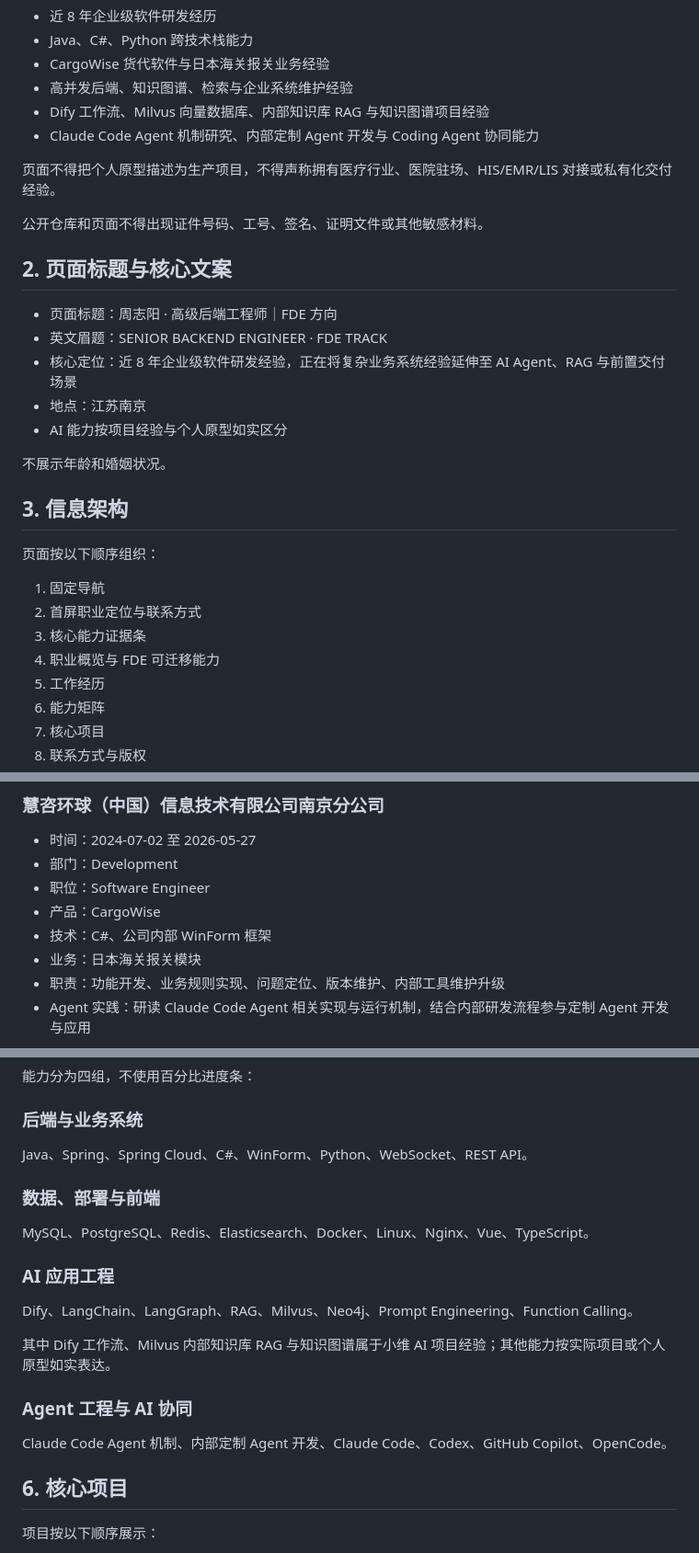
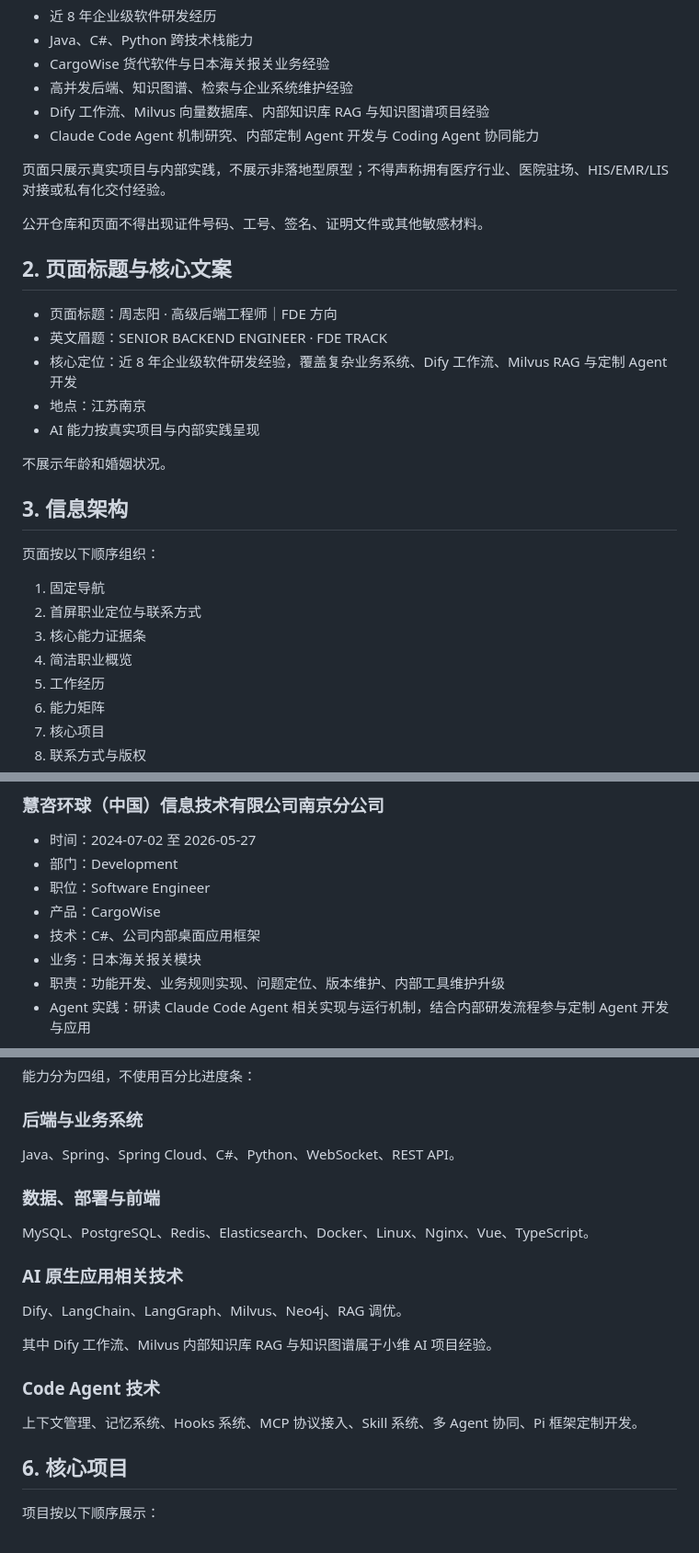
Before and after one commit to jililuo/resume-site, a Markdown page: SPEC.md, 3 parts joined by grey strips. Shown at 92% size. GitHub-like rendering.

Commit message:
docs: define focused AI-native and code-agent capabilities

```diff
--- a/SPEC.md
+++ b/SPEC.md
@@ -13,7 +13,7 @@
 - Dify 工作流、Milvus 向量数据库、内部知识库 RAG 与知识图谱项目经验
 - Claude Code Agent 机制研究、内部定制 Agent 开发与 Coding Agent 协同能力
 
-页面不得把个人原型描述为生产项目，不得声称拥有医疗行业、医院驻场、HIS/EMR/LIS 对接或私有化交付经验。
+页面只展示真实项目与内部实践，不展示非落地型原型；不得声称拥有医疗行业、医院驻场、HIS/EMR/LIS 对接或私有化交付经验。
 
 公开仓库和页面不得出现证件号码、工号、签名、证明文件或其他敏感材料。
 
@@ -21,9 +21,9 @@
 
 - 页面标题：周志阳 · 高级后端工程师｜FDE 方向
 - 英文眉题：SENIOR BACKEND ENGINEER · FDE TRACK
-- 核心定位：近 8 年企业级软件研发经验，正在将复杂业务系统经验延伸至 AI Agent、RAG 与前置交付场景
+- 核心定位：近 8 年企业级软件研发经验，覆盖复杂业务系统、Dify 工作流、Milvus RAG 与定制 Agent 开发
 - 地点：江苏南京
-- AI 能力按项目经验与个人原型如实区分
+- AI 能力按真实项目与内部实践呈现
 
 不展示年龄和婚姻状况。
 
@@ -34,7 +34,7 @@
 1. 固定导航
 2. 首屏职业定位与联系方式
 3. 核心能力证据条
-4. 职业概览与 FDE 可迁移能力
+4. 简洁职业概览
 5. 工作经历
 6. 能力矩阵
 7. 核心项目
@@ -57,7 +57,7 @@
 - 部门：Development
 - 职位：Software Engineer
 - 产品：CargoWise
-- 技术：C#、公司内部 WinForm 框架
+- 技术：C#、公司内部桌面应用框架
 - 业务：日本海关报关模块
 - 职责：功能开发、业务规则实现、问题定位、版本维护、内部工具维护升级
 - Agent 实践：研读 Claude Code Agent 相关实现与运行机制，结合内部研发流程参与定制 Agent 开发与应用
@@ -76,21 +76,21 @@
 
 ### 后端与业务系统
 
-Java、Spring、Spring Cloud、C#、WinForm、Python、WebSocket、REST API。
+Java、Spring、Spring Cloud、C#、Python、WebSocket、REST API。
 
 ### 数据、部署与前端
 
 MySQL、PostgreSQL、Redis、Elasticsearch、Docker、Linux、Nginx、Vue、TypeScript。
 
-### AI 应用工程
+### AI 原生应用相关技术
 
-Dify、LangChain、LangGraph、RAG、Milvus、Neo4j、Prompt Engineering、Function Calling。
+Dify、LangChain、LangGraph、Milvus、Neo4j、RAG 调优。
 
-其中 Dify 工作流、Milvus 内部知识库 RAG 与知识图谱属于小维 AI 项目经验；其他能力按实际项目或个人原型如实表达。
+其中 Dify 工作流、Milvus 内部知识库 RAG 与知识图谱属于小维 AI 项目经验。
 
-### Agent 工程与 AI 协同
+### Code Agent 技术
 
-Claude Code Agent 机制、内部定制 Agent 开发、Claude Code、Codex、GitHub Copilot、OpenCode。
+上下文管理、记忆系统、Hooks 系统、MCP 协议接入、Skill 系统、多 Agent 协同、Pi 框架定制开发。
 
 ## 6. 核心项目
 
```
Also changed, not shown: other parts of SPEC.md (+1 -1 lines).
